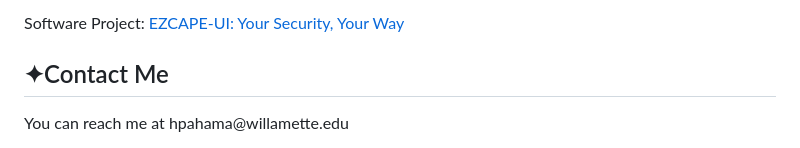
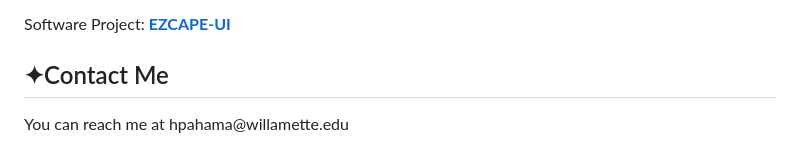
Before and after one commit to hpahama/hpahama.github.io, a Markdown page: README.md, the part around the change printed below. Rendered like a GitHub page.

```diff
--- a/README.md
+++ b/README.md
@@ -95,7 +95,7 @@
         <p>
             Software Project:
             <a href="https://www.canva.com/design/DAFzP0Zw2ME/c9sI9PVD_1STUdmjwoMD4w/edit?utm_content=DAFzP0Zw2ME&utm_campaign=designshare&utm_medium=link2&utm_source=sharebutton" style="text-decoration: none; color: inherit;">
-                EZCAPE-UI: Your Security, Your Way
+                <strong>EZCAPE-UI</strong>
             </a>
         </p>
     </section>
```
Also changed, not shown: other parts of README.md (+2 -2 lines).
